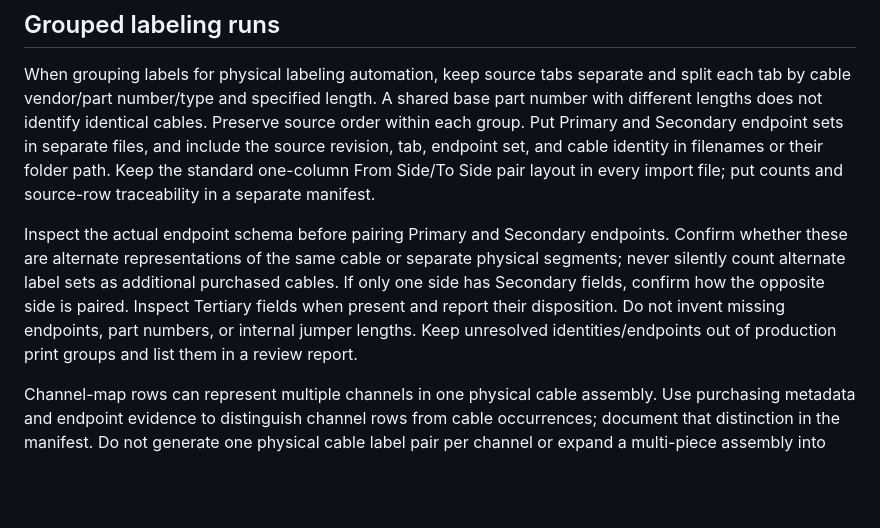
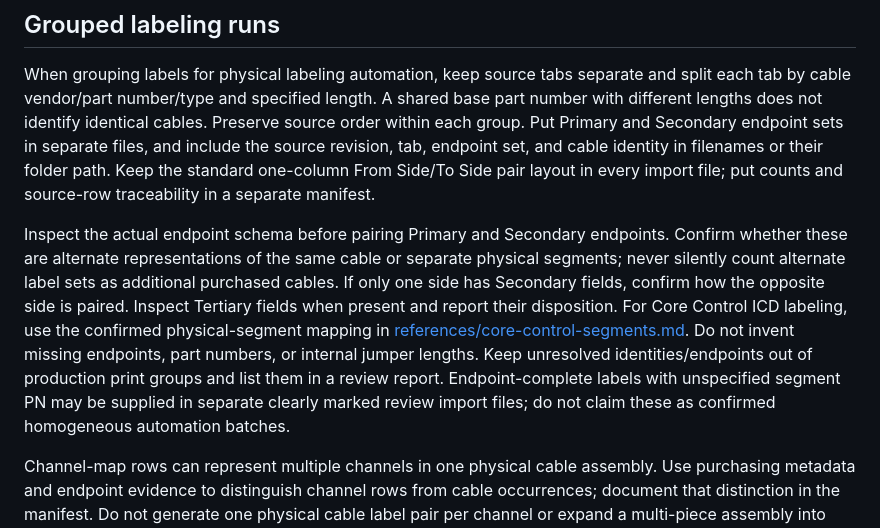
Before and after one commit to kjsoland/codex-skills, a Markdown page: skills/cable-labels/SKILL.md, the part around the change. Rendered like a GitHub page; blank space fills up the shorter version.

Commit message:
Apply Core Control physical cable segment labeling mappings

```diff
--- a/skills/cable-labels/SKILL.md
+++ b/skills/cable-labels/SKILL.md
@@ -35,7 +35,7 @@ Do not invent missing endpoints or export unevaluated formulas. Report incomplet
 
 When grouping labels for physical labeling automation, keep source tabs separate and split each tab by cable vendor/part number/type and specified length. A shared base part number with different lengths does not identify identical cables. Preserve source order within each group. Put Primary and Secondary endpoint sets in separate files, and include the source revision, tab, endpoint set, and cable identity in filenames or their folder path. Keep the standard one-column From Side/To Side pair layout in every import file; put counts and source-row traceability in a separate manifest.
 
-Inspect the actual endpoint schema before pairing Primary and Secondary endpoints. Confirm whether these are alternate representations of the same cable or separate physical segments; never silently count alternate label sets as additional purchased cables. If only one side has Secondary fields, confirm how the opposite side is paired. Inspect Tertiary fields when present and report their disposition. Do not invent missing endpoints, part numbers, or internal jumper lengths. Keep unresolved identities/endpoints out of production print groups and list them in a review report.
+Inspect the actual endpoint schema before pairing Primary and Secondary endpoints. Confirm whether these are alternate representations of the same cable or separate physical segments; never silently count alternate label sets as additional purchased cables. If only one side has Secondary fields, confirm how the opposite side is paired. Inspect Tertiary fields when present and report their disposition. For Core Control ICD labeling, use the confirmed physical-segment mapping in [references/core-control-segments.md](references/core-control-segments.md). Do not invent missing endpoints, part numbers, or internal jumper lengths. Keep unresolved identities/endpoints out of production print groups and list them in a review report. Endpoint-complete labels with unspecified segment PN may be supplied in separate clearly marked review import files; do not claim these as confirmed homogeneous automation batches.
 
 Channel-map rows can represent multiple channels in one physical cable assembly. Use purchasing metadata and endpoint evidence to distinguish channel rows from cable occurrences; document that distinction in the manifest. Do not generate one physical cable label pair per channel or expand a multi-piece assembly into connector-specific labels without a defined segment map.
 
```
Also changed, not shown: 1 other file.
